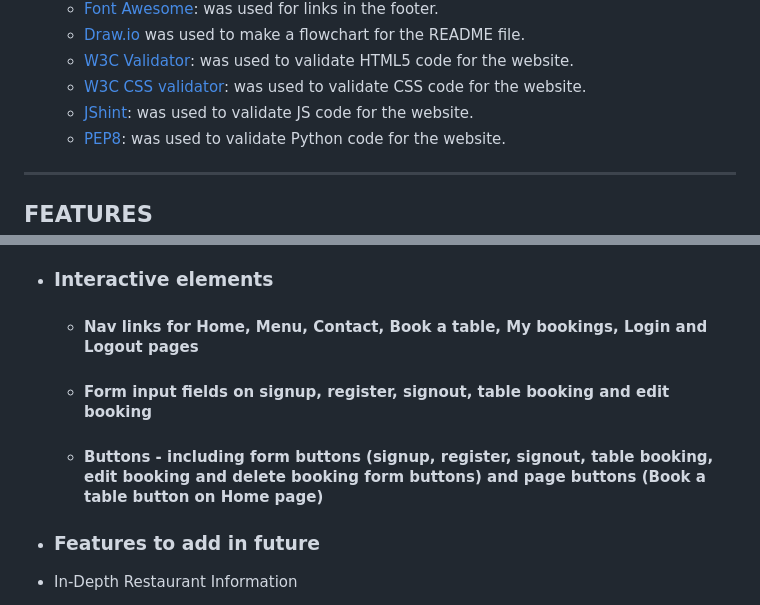
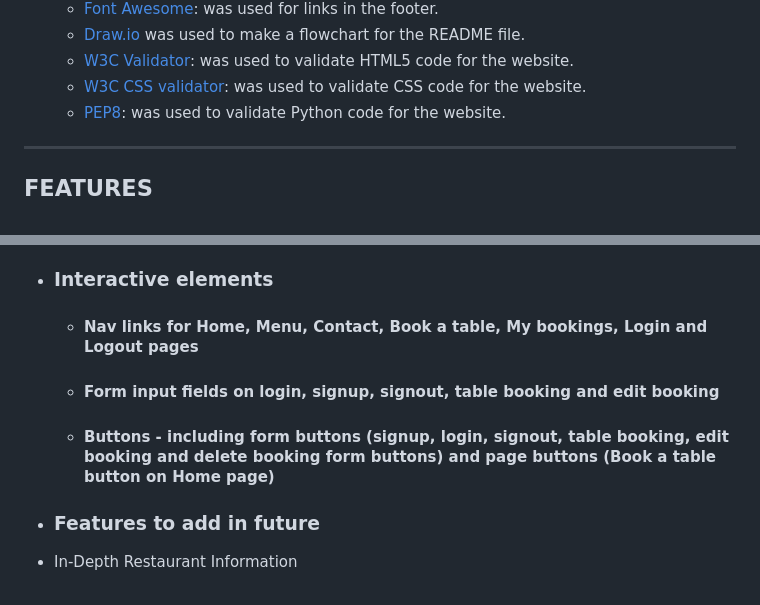
Before and after one commit to NikolettaGr/Restaurant-Booking-App, a Markdown page: README.md, 2 parts joined by grey strips. Drawn GitHub-style.

```diff
--- a/README.md
+++ b/README.md
@@ -78,7 +78,6 @@ The app is developed by [Nikoletta Grishaber](https://github.com/NikolettaGr).
     + [Draw.io](https://www.lucidchart.com/) was used to make a flowchart for the README file.
     + [W3C Validator](https://validator.w3.org/): was used to validate HTML5 code for the website.
     + [W3C CSS validator](https://jigsaw.w3.org/css-validator/): was used to validate CSS code for the website.
-    + [JShint](https://jshint.com/): was used to validate JS code for the website.
     + [PEP8](https://pep8.org/): was used to validate Python code for the website.
 
 
@@ -96,8 +95,8 @@ This ensures that users can still access all the booking information convenientl
 
 - ### Interactive elements
   -   #### Nav links for Home, Menu, Contact, Book a table, My bookings, Login and Logout pages
-  -   #### Form input fields on signup, register, signout, table booking and edit booking
-  -   #### Buttons - including form buttons (signup, register, signout, table booking, edit booking and delete booking form buttons) and page buttons (Book a table button on Home page)
+  -   #### Form input fields on login, signup, signout, table booking and edit booking
+  -   #### Buttons - including form buttons (signup, login, signout, table booking, edit booking and delete booking form buttons) and page buttons (Book a table button on Home page)
 
 
 - ### Features to add in future
```
Also changed, not shown: other parts of README.md (+1 -2 lines).
